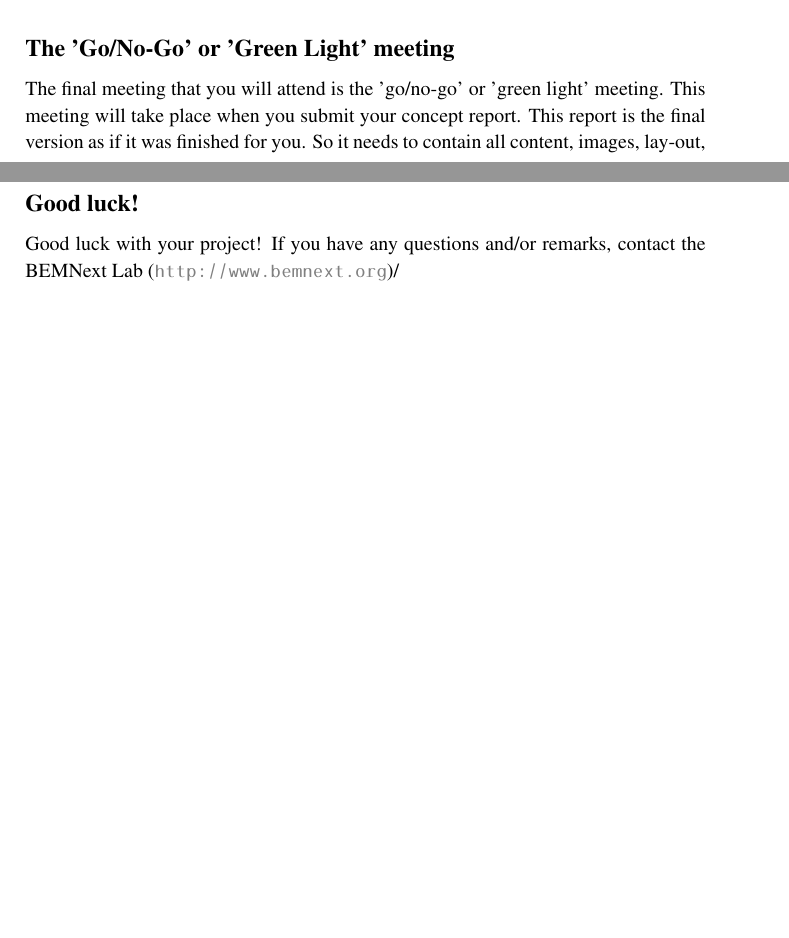
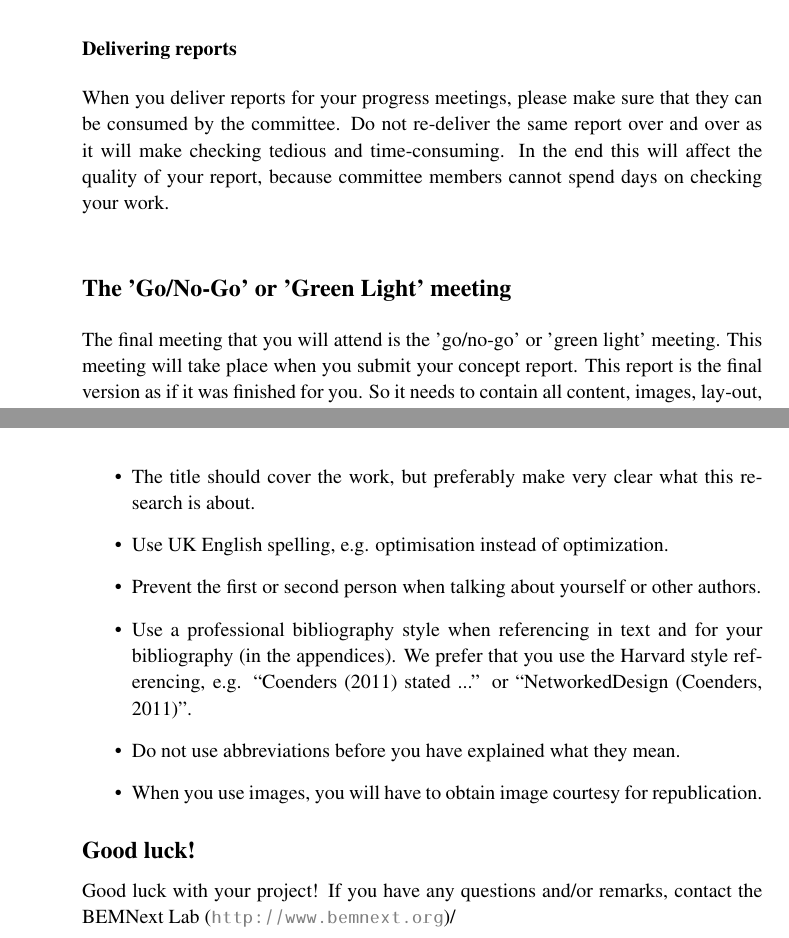
Before and after one commit to BEMNextLab/bemnext-graduation-guide, a LaTeX thesis (guide.tex): two parts of pages 5 and 9 of 9 before the commit and two parts of pages 6 and 10 of 10 after it, joined at a grey line, cut at the place of the change, the shorter picture padded with empty space. Compiled offline with pdfLaTeX; a LaTeX package or settings file that is missing is left out.

Commit message:
Added some new information

```diff
--- a/guide.tex
+++ b/guide.tex
@@ -89,6 +91,9 @@ During the start-up meeting you will meet with your committee as a whole for the
 
 \subsection*{Progress meetings}
 During the progress meetings the committee will measure your progress and help by guiding you in the right direction. It is recommended to make clear presentations on your progress for each meeting as this helps guide the discussions in the right direction.
+
+\subsubsection*{Delivering reports}
+When you deliver reports for your progress meetings, please make sure that they can be consumed by the committee. Do not re-deliver the same report over and over as it will make checking tedious and time-consuming. In the end this will affect the quality of your report, because committee members cannot spend days on checking your work.
 
 \subsection*{The 'Go/No-Go' or 'Green Light' meeting}
 The final meeting that you will attend is the 'go/no-go' or 'green light' meeting. This meeting will take place when you submit your concept report. This report is the final version as if it was finished for you. So it needs to contain all content, images, lay-out, etc. As a result of this meeting the committee will conclude if you are ready for your final presentation or that you need additional work to reach this goal.
@@ -106,6 +111,8 @@ If there are no irregularities, the chairman of your presentation will announce
 \section*{Writing the Master's thesis}
 \subsection*{Writing}
 Your Master's thesis will need to be written in a professional and scientific manner.
+
+Some common pitfalls can be found in Section~\ref{common_mistakes}.
 
 \subsection*{Designing software}
 In case you are designing a piece of software, we would like you to know a few things.
@@ -177,6 +185,12 @@ In this section we list some common mistakes we have seen in the past. We list t
 \item When an idea is not yours, you should reference the orginal author. In case you don't, you are running the risk of being accussed of plagiarism. Use citations to prevent this from happening.
 \item Try to prevent claims that you cannot make. Words like ``all ...'', ``the most important ...'', ``the reason for ...'' are suspicious. You might want to replace them with ``one of the most important''.
 \item The correct spelling of Master's thesis is ``Master's thesis'' with capital M, ``'s'' and lower case t.
+\item The title should cover the work, but preferably make very clear what this research is about.
+\item Use UK English spelling, e.g. optimisation instead of optimization.
+\item Prevent the first or second person when talking about yourself or other authors.
+\item Use a professional bibliography style when referencing in text and for your bibliography (in the appendices). We prefer that you use the Harvard style referencing, e.g. ``Coenders (2011) stated ...'' or ``NetworkedDesign (Coenders, 2011)''.
+\item Do not use abbreviations before you have explained what they mean.
+\item When you use images, you will have to obtain image courtesy for republication.
 \end{itemize}
 
 \subsection*{Good luck!}
```
Also changed, not shown: guide.tex (5 more changed lines).
